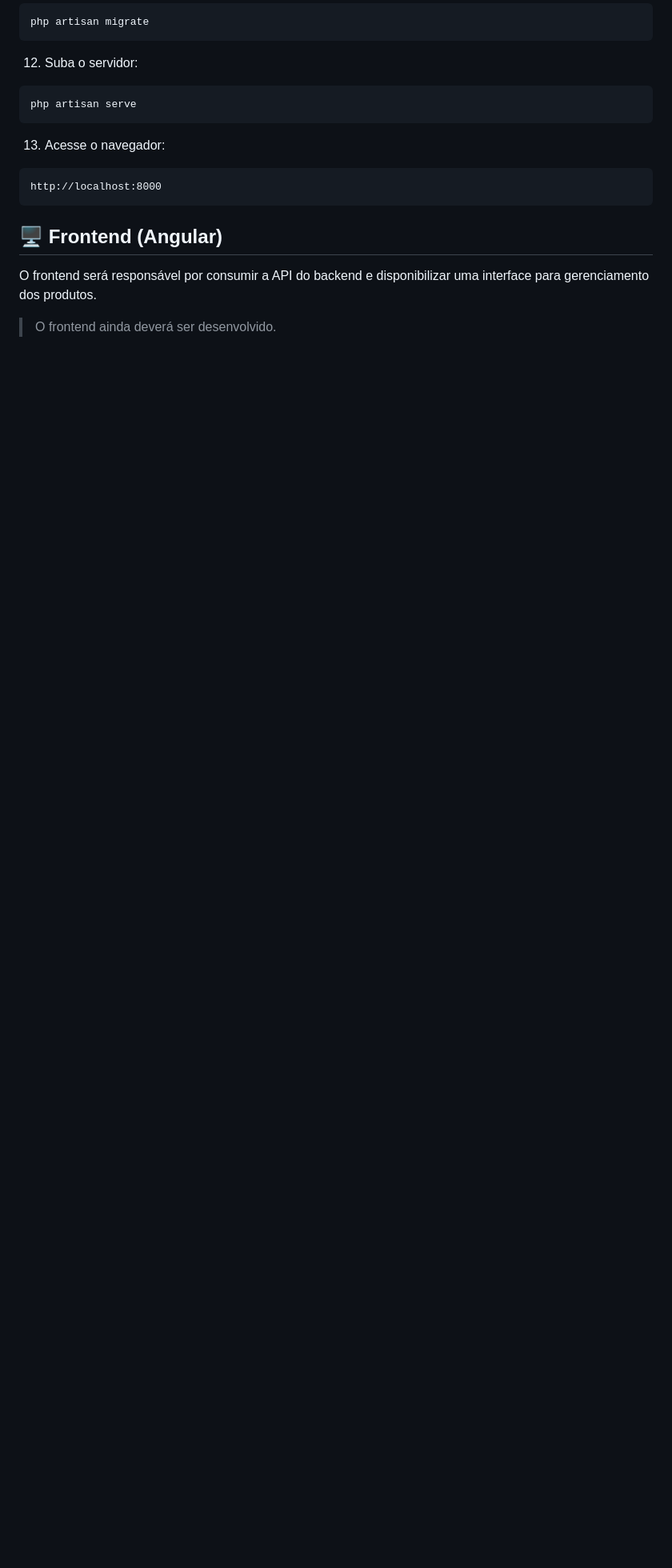
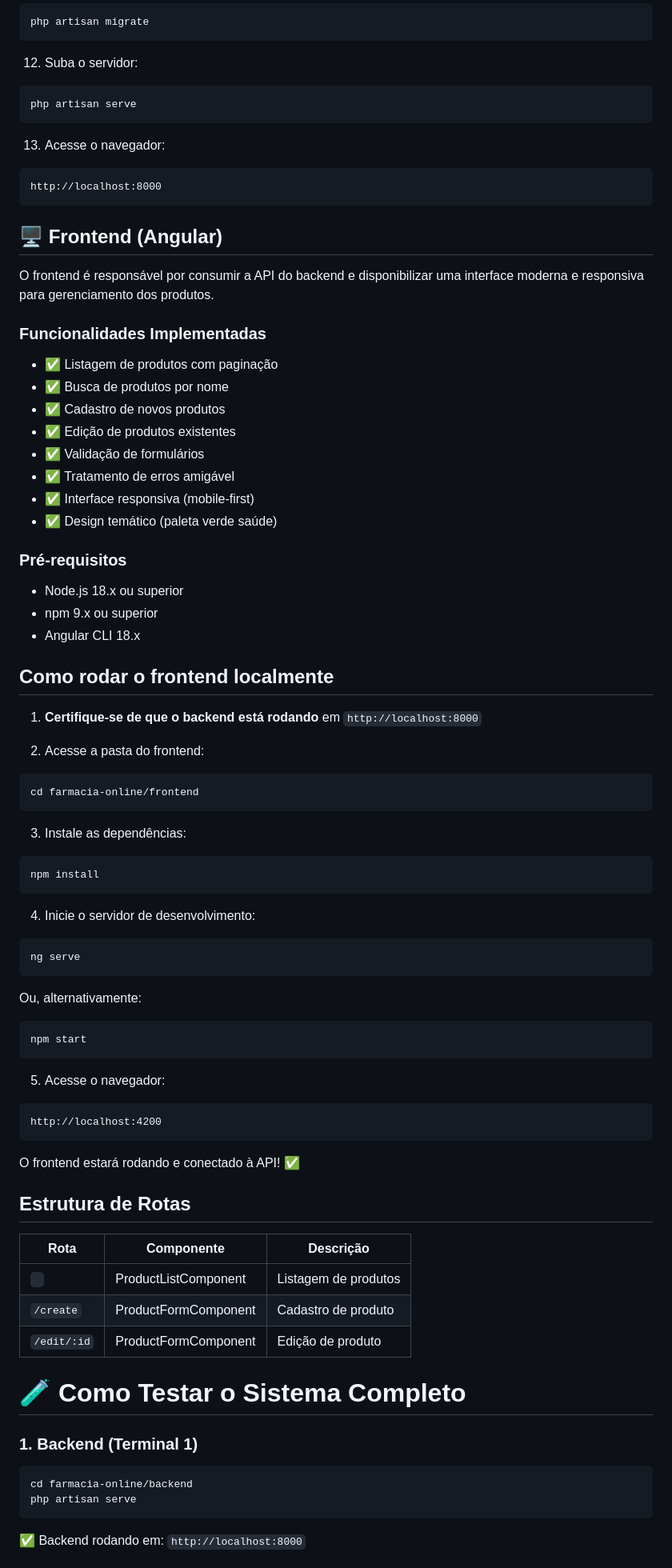
Before and after one commit to maxzdosreis/farmacia-online, a Markdown page: README.md, the part around one of its changes. Shown at 80% size. GitHub-like rendering; blank space fills up the shorter version.

Commit message:
docs: update the README with the final version of the technical test (#7)

````diff
--- a/README.md
+++ b/README.md
@@ -207,6 +207,68 @@ http://localhost:8000
 
 ## 🖥️ Frontend (Angular)
 
-O frontend será responsável por consumir a API do backend e disponibilizar uma interface para gerenciamento dos produtos.
+O frontend é responsável por consumir a API do backend e disponibilizar uma interface moderna e responsiva para gerenciamento dos produtos.
 
-> O frontend ainda deverá ser desenvolvido.
+### Funcionalidades Implementadas
+
+- ✅ Listagem de produtos com paginação
+- ✅ Busca de produtos por nome
+- ✅ Cadastro de novos produtos
+- ✅ Edição de produtos existentes
+- ✅ Validação de formulários
+- ✅ Tratamento de erros amigável
+- ✅ Interface responsiva (mobile-first)
+- ✅ Design temático (paleta verde saúde)
+
+### Pré-requisitos
+- Node.js 18.x ou superior
+- npm 9.x ou superior
+- Angular CLI 18.x
+
+## Como rodar o frontend localmente
+
+1. **Certifique-se de que o backend está rodando** em `http://localhost:8000`
+
+2. Acesse a pasta do frontend:
+```bash
+cd farmacia-online/frontend
+```
+
+3. Instale as dependências:
+```bash
+npm install
+```
+
+4. Inicie o servidor de desenvolvimento:
+```bash
+ng serve
+```
+Ou, alternativamente:
+```bash
+npm start
+```
+
+5. Acesse o navegador:
+```
+http://localhost:4200
+```
+
+O frontend estará rodando e conectado à API! ✅
+
+## Estrutura de Rotas
+
+| Rota | Componente | Descrição |
+|------|-----------|-----------|
+| ` ` | ProductListComponent | Listagem de produtos |
+| `/create` | ProductFormComponent | Cadastro de produto |
+| `/edit/:id` | ProductFormComponent | Edição de produto |
+
+# 🧪 Como Testar o Sistema Completo
+
+### 1. Backend (Terminal 1)
+```bash
+cd farmacia-online/backend
+php artisan serve
+```
+✅ Backend rodando em: `http://localhost:8000`
+
````
Also changed, not shown: other parts of README.md (+33 -0 lines).
